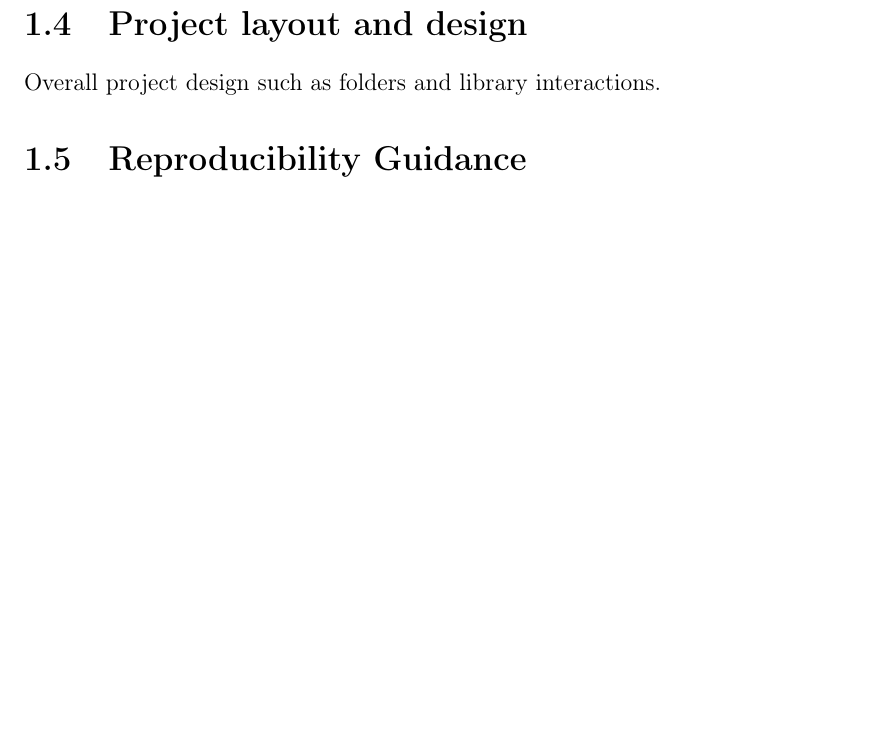
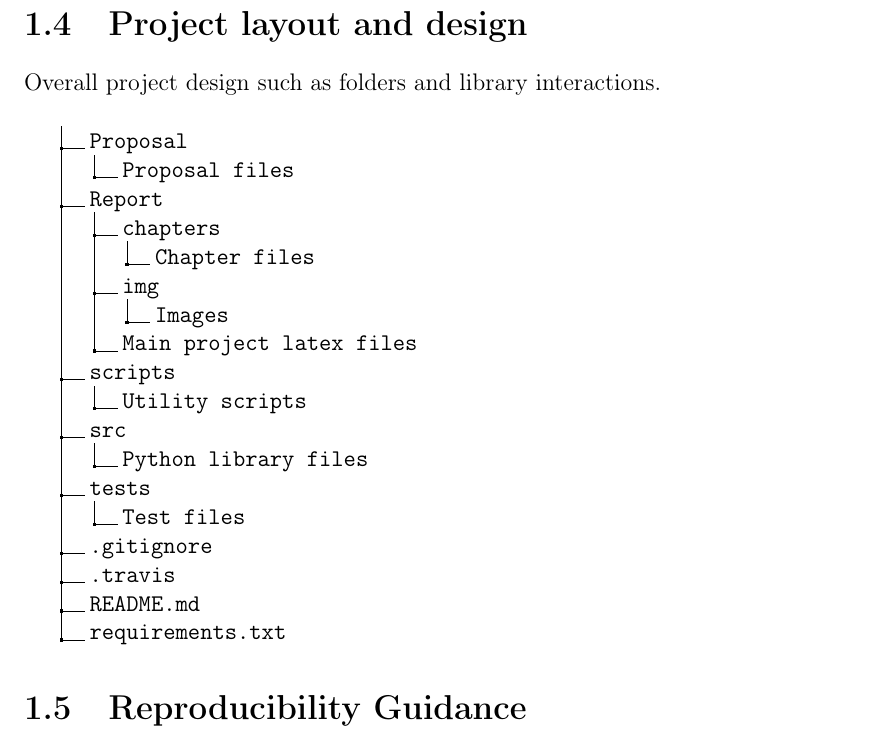
Before and after one commit to bbuluttekin/MSc-Project, a LaTeX thesis (Report/REP_BuluttekinB_DS.tex, which reads Report/chapters/introduction.tex): part of page 12 of 14, cut so that both start at the same text, the shorter picture padded with empty space. Compiled offline with pdfLaTeX.

Commit message:
Directory tree for project added

```diff
--- a/Report/REP_BuluttekinB_DS.tex
+++ b/Report/REP_BuluttekinB_DS.tex
@@ -84,6 +84,7 @@ showstringspaces=false            %
 \usepackage{biblatex}
 
 \usepackage{amsmath}
+\usepackage{dirtree}
 \addbibresource{references.bib}
 
 \begin{document}
--- a/Report/chapters/introduction.tex
+++ b/Report/chapters/introduction.tex
@@ -43,6 +43,28 @@ Role of hardware accelerators. Debugging related challenges of Neural Networks
 \section{Project layout and design} \label{sec:projectlayout}
 Overall project design such as folders and library interactions.
 
+\dirtree{%
+.1 .
+.2 Proposal.
+.3 Proposal files.
+.2 Report.
+.3 chapters.
+.4 Chapter files.
+.3 img.
+.4 Images.
+.3 Main project latex files.
+.2 scripts.
+.3 Utility scripts.
+.2 src.
+.3 Python library files.
+.2 tests.
+.3 Test files.
+.2 .gitignore.
+.2 .travis.
+.2 README.md.
+.2 requirements.txt.
+}
+
 \section{Reproducibility Guidance} \label{sec:reproducibility}
 Reproducibility is a fundamental
 
```
Also changed, not shown: Report/REP_BuluttekinB_DS.pdf.
